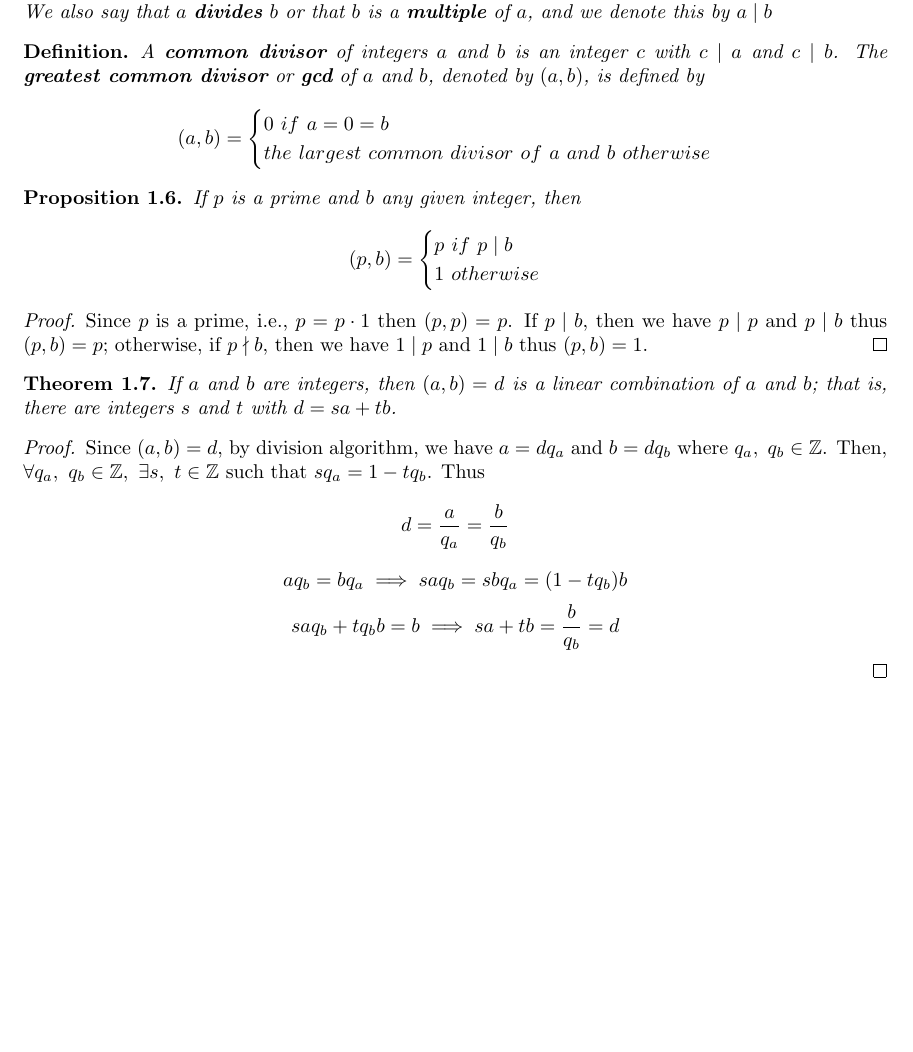
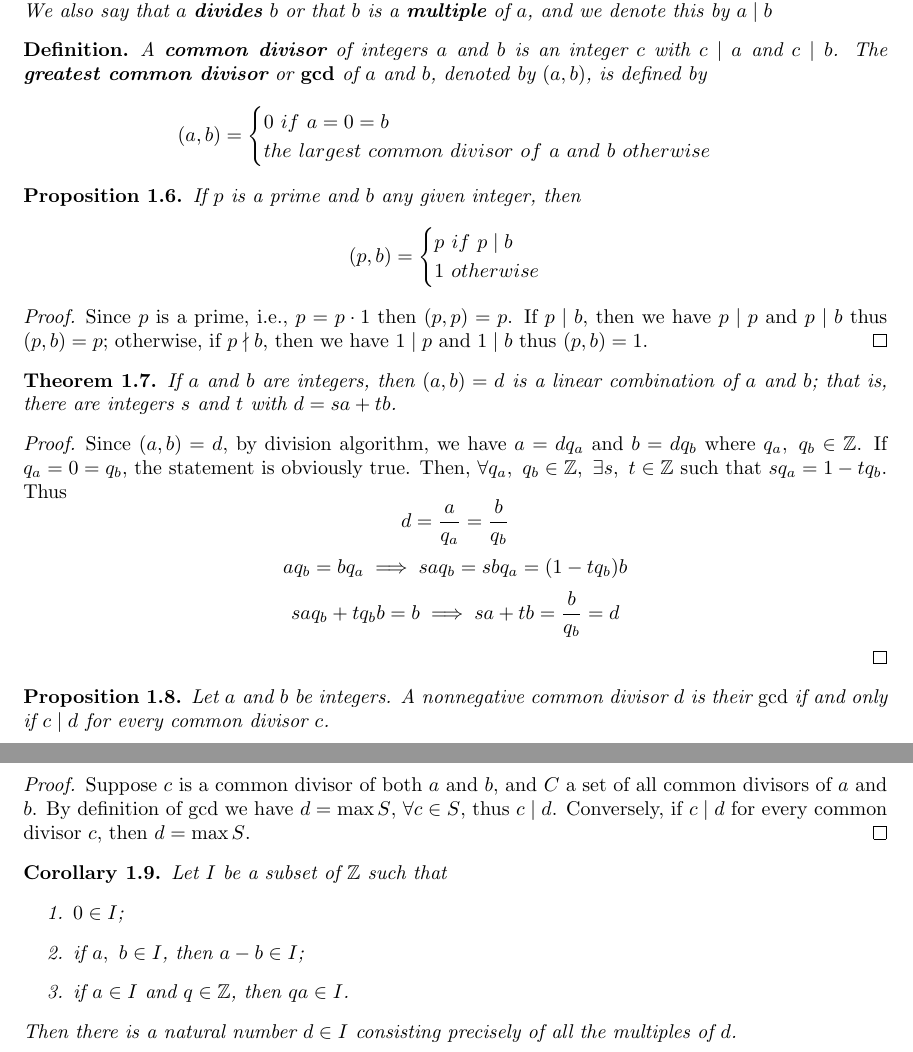
Before and after one commit to yimingmichael/matrix_analysis_notes, a LaTeX document (advancedmodernalgebra.tex): part of page 2 of 2 before the commit and two parts of pages 2 and 3 of 3 after it, the two joined at a grey line, cut so that both start at the same text, the shorter picture padded with empty space. Compiled offline with pdfLaTeX.

Commit message:
corollary1.9

```diff
--- a/advancedmodernalgebra.tex
+++ b/advancedmodernalgebra.tex
@@ -14,6 +14,7 @@
 }
 \makeatother
 \usepackage{amsmath}
+\usepackage{bm}
 \usepackage{enumitem}
 \usepackage{tikz-cd}
 \usepackage[a4paper, total={6in, 8in}]{geometry}
@@ -127,7 +128,7 @@
     \end{definition}
     \begin{definition}
         A \textbf{common divisor} of integers \(a\) and \(b\) is an integer \(c\) with
-        \(c \mid a\) and \(c \mid b\). The \textbf{greatest common divisor} or \textbf{gcd}
+        \(c \mid a\) and \(c \mid b\). The \textbf{greatest common divisor} or \(\bm{\gcd}\)
         of \(a\) and \(b\), denoted by \((a, b)\), is defined by
         \begin{equation*}
             (a, b) = \begin{cases}
@@ -156,10 +157,31 @@
     \end{theorem}
     \begin{proof}
         Since \((a,b)=d\), by division algorithm, we have \(a=dq_a\) and \(b=dq_b\) where
-        \(q_a,\ q_b \in \mathbb{Z}\). Then, \(\forall q_a,\ q_b \in \mathbb{Z}, \ \exists s,\ t \in \mathbb{Z}\)
-        such that \(sq_a=1-tq_b\). Thus
+        \(q_a,\ q_b \in \mathbb{Z}\). If \(q_a=0=q_b\), the statement is obviously true.
+        Then, \(\forall q_a,\ q_b \in \mathbb{Z}, \ \exists s,\ t \in \mathbb{Z}\) such
+        that \(sq_a=1-tq_b\). Thus
         \[d=\dfrac{a}{q_a}=\dfrac{b}{q_b}\]
         \[aq_b=bq_a \implies saq_b=sbq_a=(1-tq_b)b\]
         \[saq_b+tq_bb=b \implies sa+tb=\dfrac{b}{q_b}=d\]
     \end{proof}
+    \begin{proposition}
+        Let \(a\) and \(b\) be integers. A nonnegative common divisor \(d\) is their
+        \(\gcd\) if and only if \(c \mid d\) for every common divisor \(c\).
+    \end{proposition}
+    \begin{proof}
+        Suppose \(c\) is a common divisor of both \(a\) and \(b\), and \(C\) a set of
+        all common divisors of \(a\) and \(b\). By definition of \(\gcd\) we have
+        \(d=\max S\), \(\forall c \in S\), thus \(c \mid d\). Conversely, if \(c \mid d\)
+        for every common divisor \(c\), then \(d=\max S\).
+    \end{proof}
+    \begin{corollary}
+        Let \(I\) be a subset of \(\mathbb{Z}\) such that
+        \begin{enumerate}
+            \item \(0 \in I\);
+            \item if \(a,\ b \in I\), then \(a-b \in I\);
+            \item if \(a \in I\) and \(q \in \mathbb{Z}\), then \(qa \in I\).
+        \end{enumerate}
+        Then there is a natural number \(d \in I\) consisting precisely of all the
+        multiples of \(d\).
+    \end{corollary}
 \end{document}
```
Also changed, not shown: advancedmodernalgebra.pdf, 5 other files.
